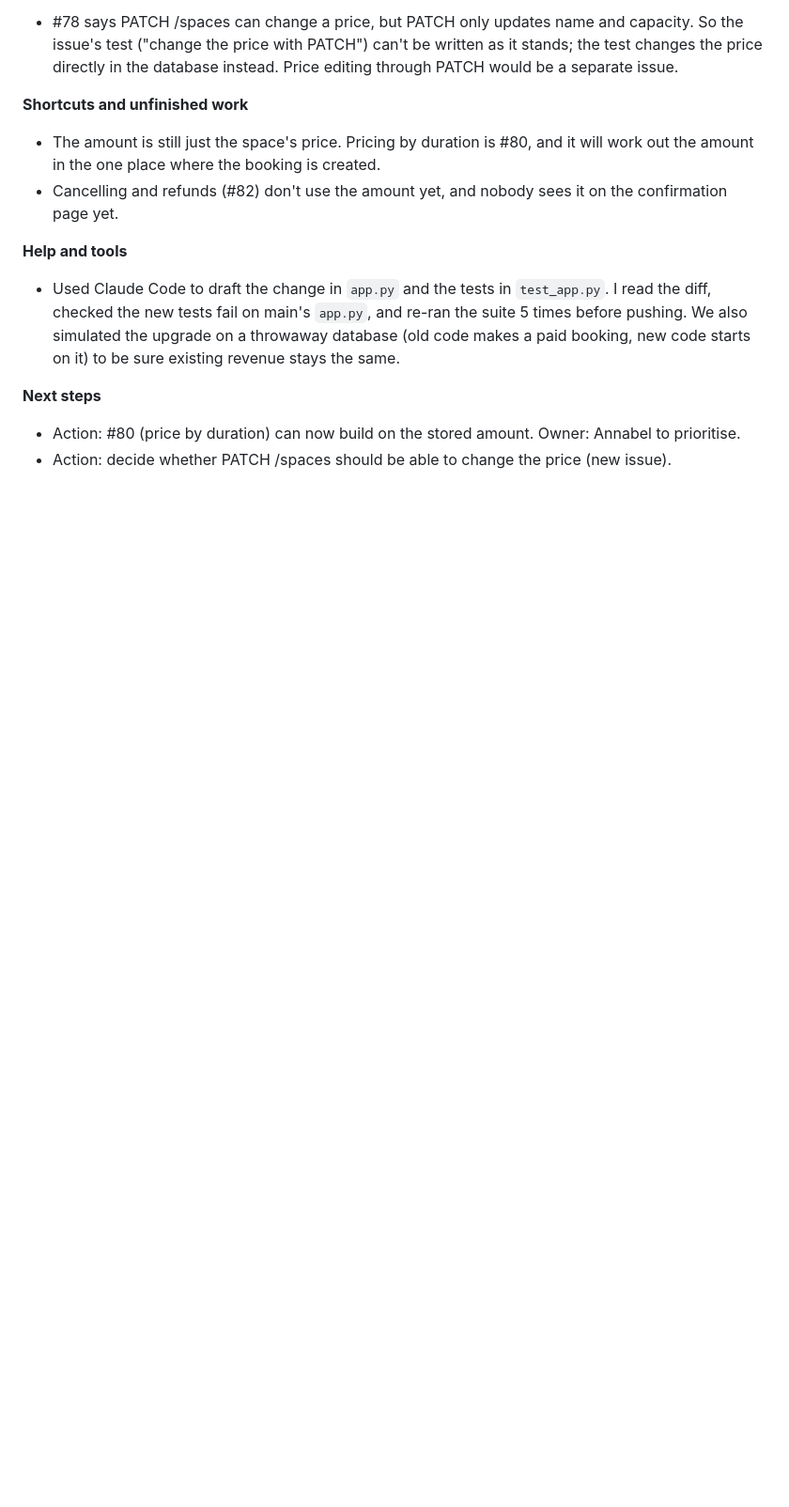
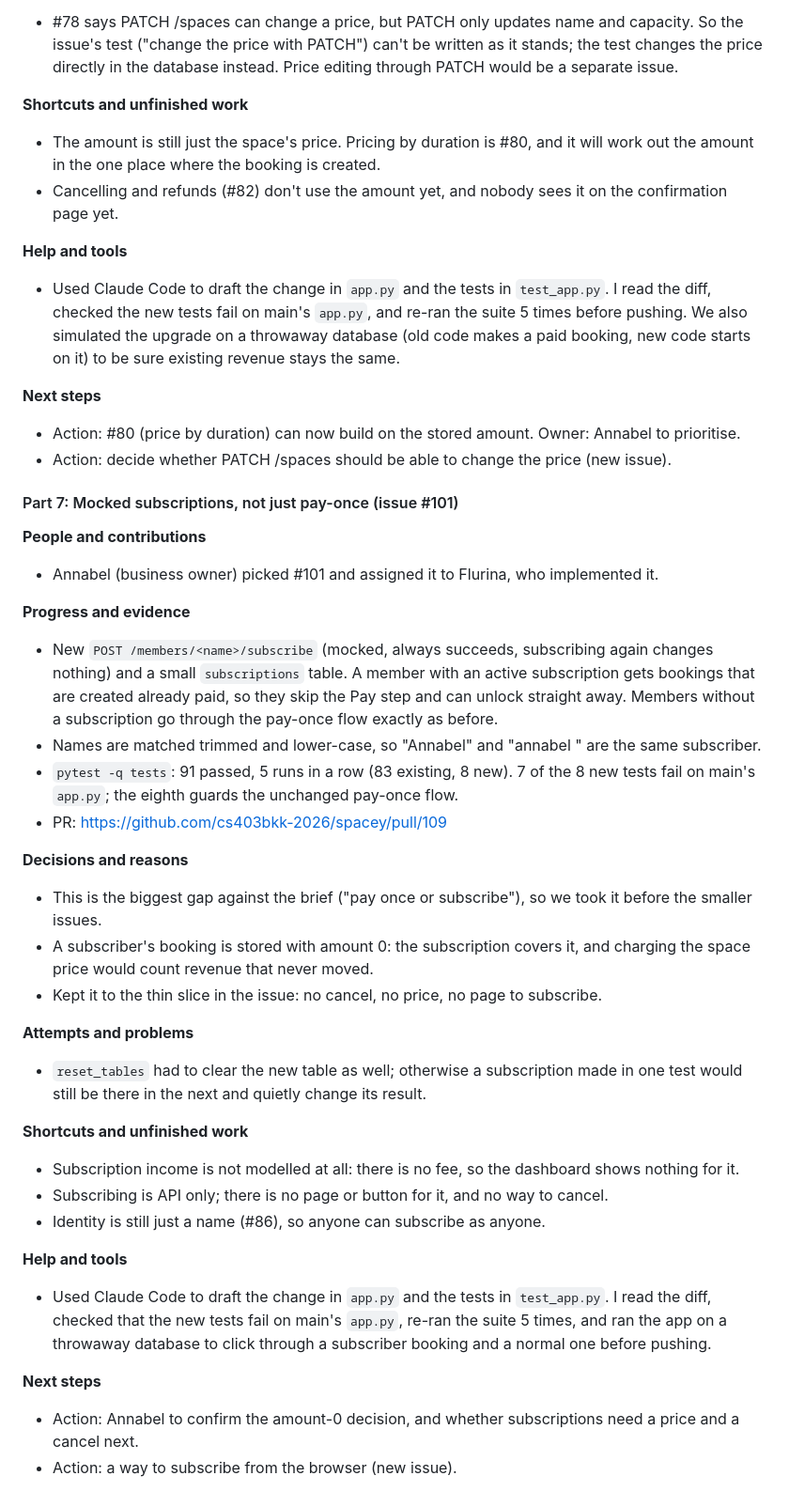
Before and after one commit to cs403bkk-2026/spacey, a Markdown page: STARTUP_LOG.md, the part around the change. Shown at 94% size. GitHub-like rendering; blank space fills up the shorter version.

Commit message:
Add Day 8 STARTUP_LOG entry (subscriptions)

```diff
--- a/STARTUP_LOG.md
+++ b/STARTUP_LOG.md
@@ -899,3 +899,34 @@ copy-pasting the same four queries into a second route.
 **Next steps**
 - Action: #80 (price by duration) can now build on the stored amount. Owner: Annabel to prioritise.
 - Action: decide whether PATCH /spaces should be able to change the price (new issue).
+
+#### Part 7: Mocked subscriptions, not just pay-once (issue #101)
+
+**People and contributions**
+- Annabel (business owner) picked #101 and assigned it to Flurina, who implemented it.
+
+**Progress and evidence**
+- New `POST /members/<name>/subscribe` (mocked, always succeeds, subscribing again changes nothing) and a small `subscriptions` table. A member with an active subscription gets bookings that are created already paid, so they skip the Pay step and can unlock straight away. Members without a subscription go through the pay-once flow exactly as before.
+- Names are matched trimmed and lower-case, so "Annabel" and "annabel " are the same subscriber.
+- `pytest -q tests`: 91 passed, 5 runs in a row (83 existing, 8 new). 7 of the 8 new tests fail on main's `app.py`; the eighth guards the unchanged pay-once flow.
+- PR: https://github.com/cs403bkk-2026/spacey/pull/109
+
+**Decisions and reasons**
+- This is the biggest gap against the brief ("pay once or subscribe"), so we took it before the smaller issues.
+- A subscriber's booking is stored with amount 0: the subscription covers it, and charging the space price would count revenue that never moved.
+- Kept it to the thin slice in the issue: no cancel, no price, no page to subscribe.
+
+**Attempts and problems**
+- `reset_tables` had to clear the new table as well; otherwise a subscription made in one test would still be there in the next and quietly change its result.
+
+**Shortcuts and unfinished work**
+- Subscription income is not modelled at all: there is no fee, so the dashboard shows nothing for it.
+- Subscribing is API only; there is no page or button for it, and no way to cancel.
+- Identity is still just a name (#86), so anyone can subscribe as anyone.
+
+**Help and tools**
+- Used Claude Code to draft the change in `app.py` and the tests in `test_app.py`. I read the diff, checked that the new tests fail on main's `app.py`, re-ran the suite 5 times, and ran the app on a throwaway database to click through a subscriber booking and a normal one before pushing.
+
+**Next steps**
+- Action: Annabel to confirm the amount-0 decision, and whether subscriptions need a price and a cancel next.
+- Action: a way to subscribe from the browser (new issue).
```
